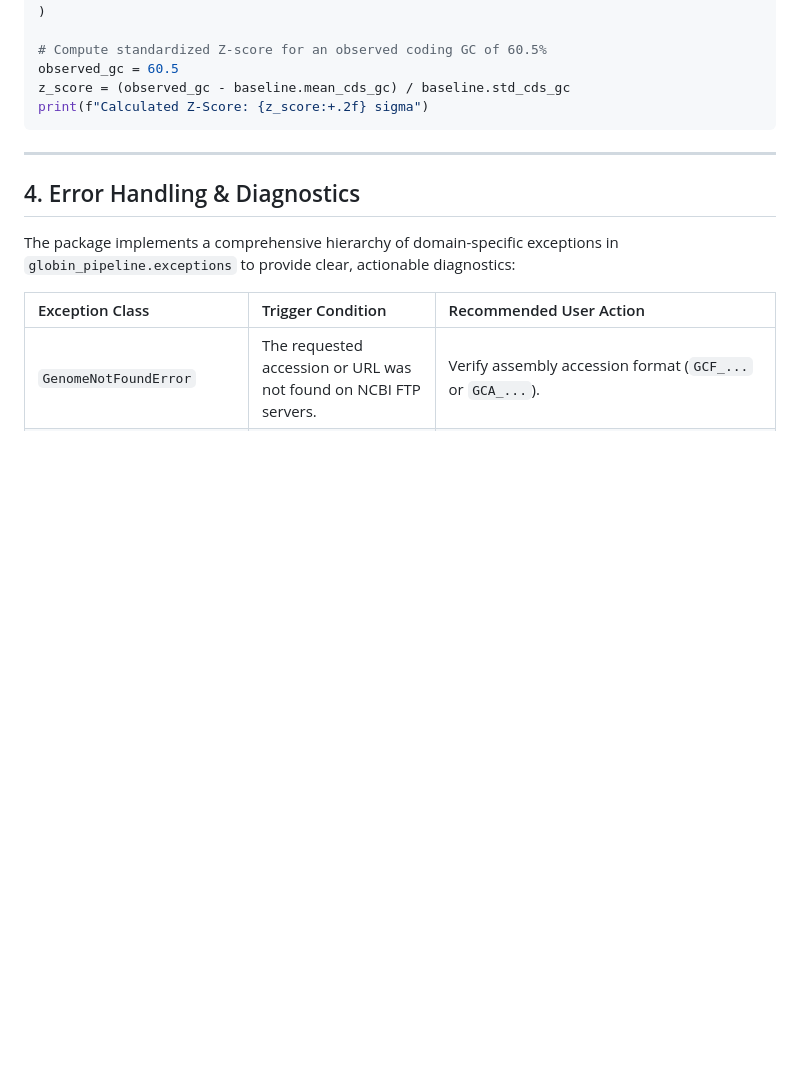
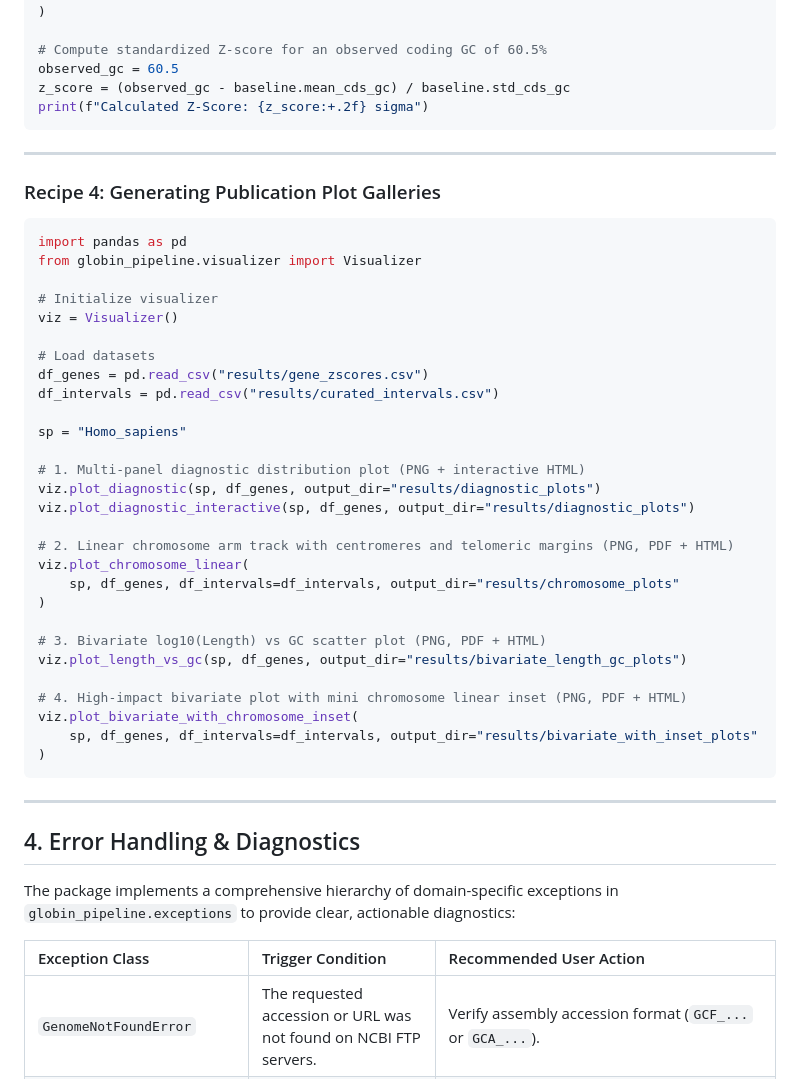
Before and after one commit to ibrahimus/globin, a Markdown page: docs/05_user_guide_and_cli.md, the part around the change. GitHub-like rendering; blank space fills up the shorter version.

````diff
--- a/docs/05_user_guide_and_cli.md
+++ b/docs/05_user_guide_and_cli.md
@@ -193,6 +193,40 @@ print(f"Calculated Z-Score: {z_score:+.2f} sigma")
 
 ---
 
+### Recipe 4: Generating Publication Plot Galleries
+```python
+import pandas as pd
+from globin_pipeline.visualizer import Visualizer
+
+# Initialize visualizer
+viz = Visualizer()
+
+# Load datasets
+df_genes = pd.read_csv("results/gene_zscores.csv")
+df_intervals = pd.read_csv("results/curated_intervals.csv")
+
+sp = "Homo_sapiens"
+
+# 1. Multi-panel diagnostic distribution plot (PNG + interactive HTML)
+viz.plot_diagnostic(sp, df_genes, output_dir="results/diagnostic_plots")
+viz.plot_diagnostic_interactive(sp, df_genes, output_dir="results/diagnostic_plots")
+
+# 2. Linear chromosome arm track with centromeres and telomeric margins (PNG, PDF + HTML)
+viz.plot_chromosome_linear(
+    sp, df_genes, df_intervals=df_intervals, output_dir="results/chromosome_plots"
+)
+
+# 3. Bivariate log10(Length) vs GC scatter plot (PNG, PDF + HTML)
+viz.plot_length_vs_gc(sp, df_genes, output_dir="results/bivariate_length_gc_plots")
+
+# 4. High-impact bivariate plot with mini chromosome linear inset (PNG, PDF + HTML)
+viz.plot_bivariate_with_chromosome_inset(
+    sp, df_genes, df_intervals=df_intervals, output_dir="results/bivariate_with_inset_plots"
+)
+```
+
+---
+
 ## 4. Error Handling & Diagnostics
 
 The package implements a comprehensive hierarchy of domain-specific exceptions in `globin_pipeline.exceptions` to provide clear, actionable diagnostics:
````
Also changed, not shown: README.md (+52 -0 lines).
